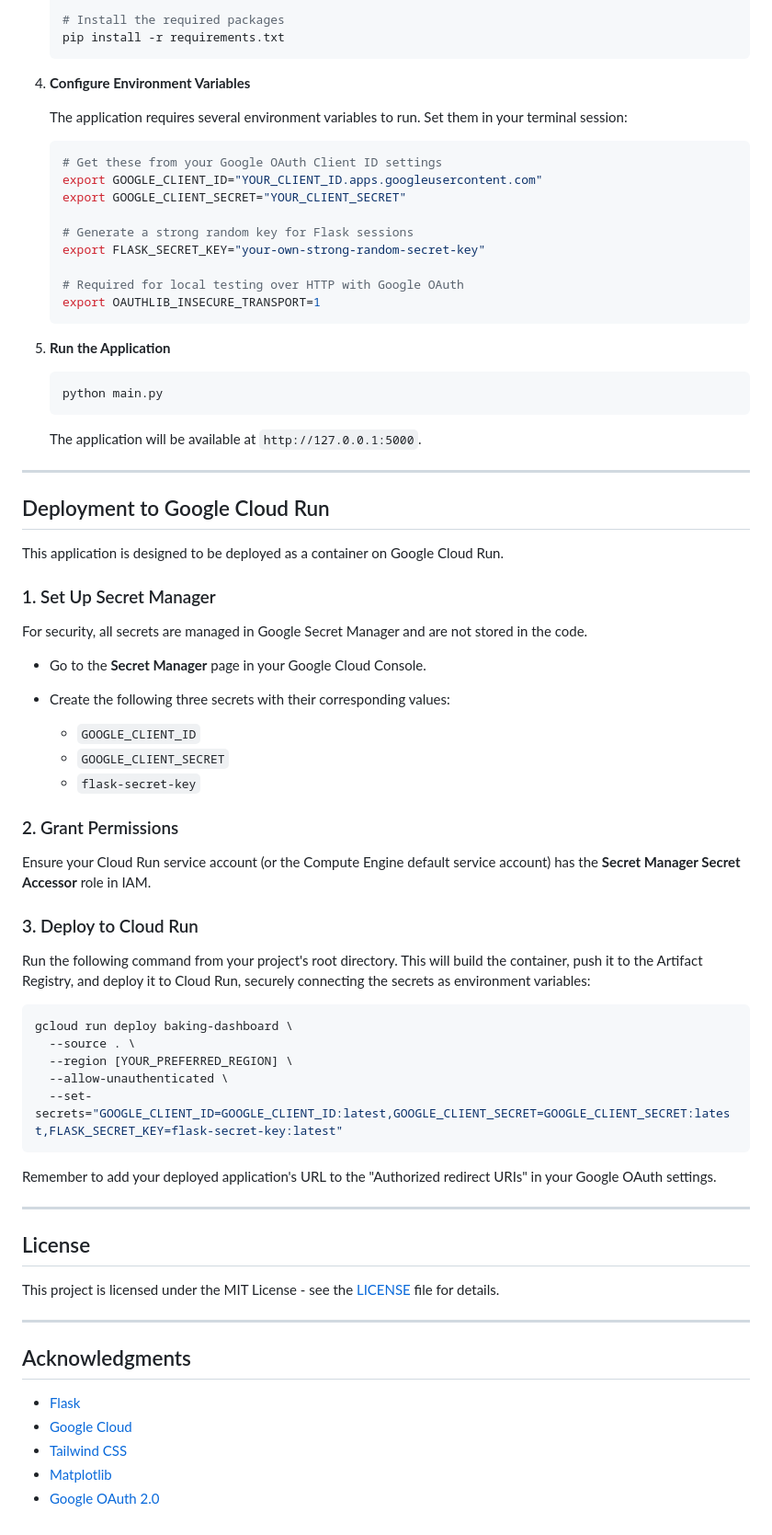
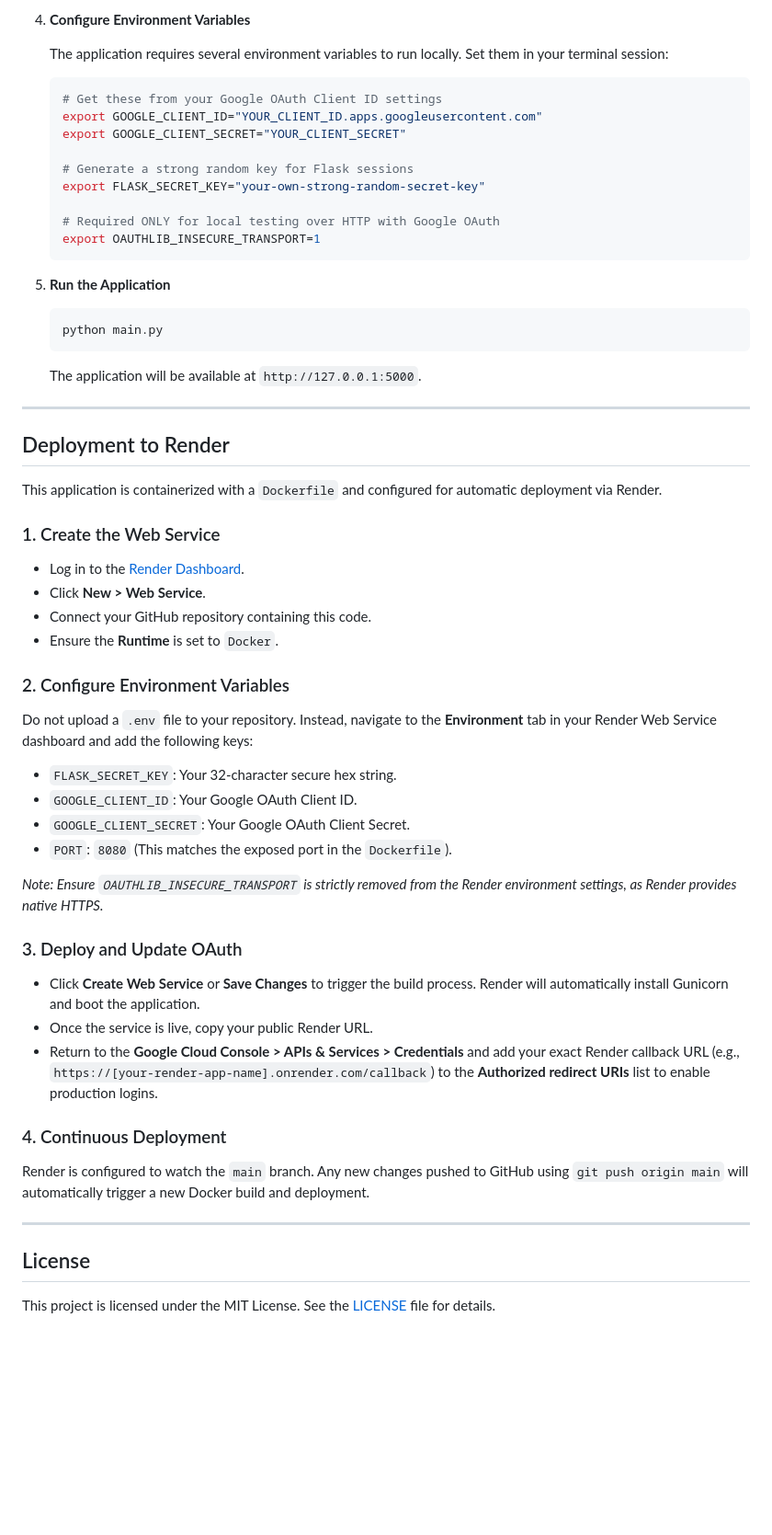
Before and after one commit to vinayakb31/Baking-Dashboard-Webapp, a Markdown page: README.md, the part around one of its changes. Shown at 92% size. GitHub-like rendering; blank space fills up the shorter version.

Commit message:
Revise README for project name and deployment updates
Updated project name, deployment platform, and environment setup details in the README. Enhanced feature descriptions and clarified deployment instructions.

````diff
--- a/README.md
+++ b/README.md
@@ -74,79 +78,64 @@ Follow these steps to run the application on your local machine for development
 
-   # Install the required packages
-   pip install -r requirements.txt
-   ```
+4.  **Configure Environment Variables**
 
-4. **Configure Environment Variables**
+    The application requires several environment variables to run locally. Set them in your terminal session:
 
-   The application requires several environment variables to run. Set them in your terminal session:
+    ```bash
+    # Get these from your Google OAuth Client ID settings
+    export GOOGLE_CLIENT_ID="YOUR_CLIENT_ID.apps.googleusercontent.com"
+    export GOOGLE_CLIENT_SECRET="YOUR_CLIENT_SECRET"
 
-   ```bash
-   # Get these from your Google OAuth Client ID settings
-   export GOOGLE_CLIENT_ID="YOUR_CLIENT_ID.apps.googleusercontent.com"
-   export GOOGLE_CLIENT_SECRET="YOUR_CLIENT_SECRET"
+    # Generate a strong random key for Flask sessions
+    export FLASK_SECRET_KEY="your-own-strong-random-secret-key"
 
-   # Generate a strong random key for Flask sessions
-   export FLASK_SECRET_KEY="your-own-strong-random-secret-key"
+    # Required ONLY for local testing over HTTP with Google OAuth
+    export OAUTHLIB_INSECURE_TRANSPORT=1
+    ```
 
-   # Required for local testing over HTTP with Google OAuth
-   export OAUTHLIB_INSECURE_TRANSPORT=1
-   ```
+5.  **Run the Application**
 
-5. **Run the Application**
+    ```bash
+    python main.py
+    ```
 
-   ```bash
-   python main.py
-   ```
+    The application will be available at `http://127.0.0.1:5000`.
 
-   The application will be available at `http://127.0.0.1:5000`.
+-----
 
----
+## Deployment to Render
 
-## Deployment to Google Cloud Run
+This application is containerized with a `Dockerfile` and configured for automatic deployment via Render.
 
-This application is designed to be deployed as a container on Google Cloud Run.
+### 1\. Create the Web Service
 
-### 1. Set Up Secret Manager
+  * Log in to the [Render Dashboard](https://www.google.com/search?q=https://dashboard.render.com).
+  * Click **New \> Web Service**.
+  * Connect your GitHub repository containing this code.
+  * Ensure the **Runtime** is set to `Docker`.
 
-For security, all secrets are managed in Google Secret Manager and are not stored in the code.
+### 2\. Configure Environment Variables
 
-* Go to the **Secret Manager** page in your Google Cloud Console.
-* Create the following three secrets with their corresponding values:
+Do not upload a `.env` file to your repository. Instead, navigate to the **Environment** tab in your Render Web Service dashboard and add the following keys:
 
-  * `GOOGLE_CLIENT_ID`
-  * `GOOGLE_CLIENT_SECRET`
-  * `flask-secret-key`
+  * `FLASK_SECRET_KEY`: Your 32-character secure hex string.
+  * `GOOGLE_CLIENT_ID`: Your Google OAuth Client ID.
+  * `GOOGLE_CLIENT_SECRET`: Your Google OAuth Client Secret.
+  * `PORT`: `8080` (This matches the exposed port in the `Dockerfile`).
 
-### 2. Grant Permissions
+*Note: Ensure `OAUTHLIB_INSECURE_TRANSPORT` is strictly removed from the Render environment settings, as Render provides native HTTPS.*
 
-Ensure your Cloud Run service account (or the Compute Engine default service account) has the **Secret Manager Secret Accessor** role in IAM.
+### 3\. Deploy and Update OAuth
 
-### 3. Deploy to Cloud Run
+  * Click **Create Web Service** or **Save Changes** to trigger the build process. Render will automatically install Gunicorn and boot the application.
+  * Once the service is live, copy your public Render URL.
+  * Return to the **Google Cloud Console \> APIs & Services \> Credentials** and add your exact Render callback URL (e.g., `https://[your-render-app-name].onrender.com/callback`) to the **Authorized redirect URIs** list to enable production logins.
 
-Run the following command from your project's root directory. This will build the container, push it to the Artifact Registry, and deploy it to Cloud Run, securely connecting the secrets as environment variables:
+### 4\. Continuous Deployment
 
-```bash
-gcloud run deploy baking-dashboard \
-  --source . \
-  --region [YOUR_PREFERRED_REGION] \
-  --allow-unauthenticated \
-  --set-secrets="GOOGLE_CLIENT_ID=GOOGLE_CLIENT_ID:latest,GOOGLE_CLIENT_SECRET=GOOGLE_CLIENT_SECRET:latest,FLASK_SECRET_KEY=flask-secret-key:latest"
-```
+Render is configured to watch the `main` branch. Any new changes pushed to GitHub using `git push origin main` will automatically trigger a new Docker build and deployment.
 
-Remember to add your deployed application's URL to the "Authorized redirect URIs" in your Google OAuth settings.
-
----
+-----
 
 ## License
 
-This project is licensed under the MIT License - see the [LICENSE](LICENSE) file for details.
-
----
-
-## Acknowledgments
-
-* [Flask](https://flask.palletsprojects.com/)
-* [Google Cloud](https://cloud.google.com/)
-* [Tailwind CSS](https://tailwindcss.com/)
-* [Matplotlib](https://matplotlib.org/)
-* [Google OAuth 2.0](https://developers.google.com/identity/protocols/oauth2)
+This project is licensed under the MIT License. See the [LICENSE](https://www.google.com/search?q=LICENSE) file for details.
````
Also changed, not shown: other parts of README.md (+49 -45 lines).
